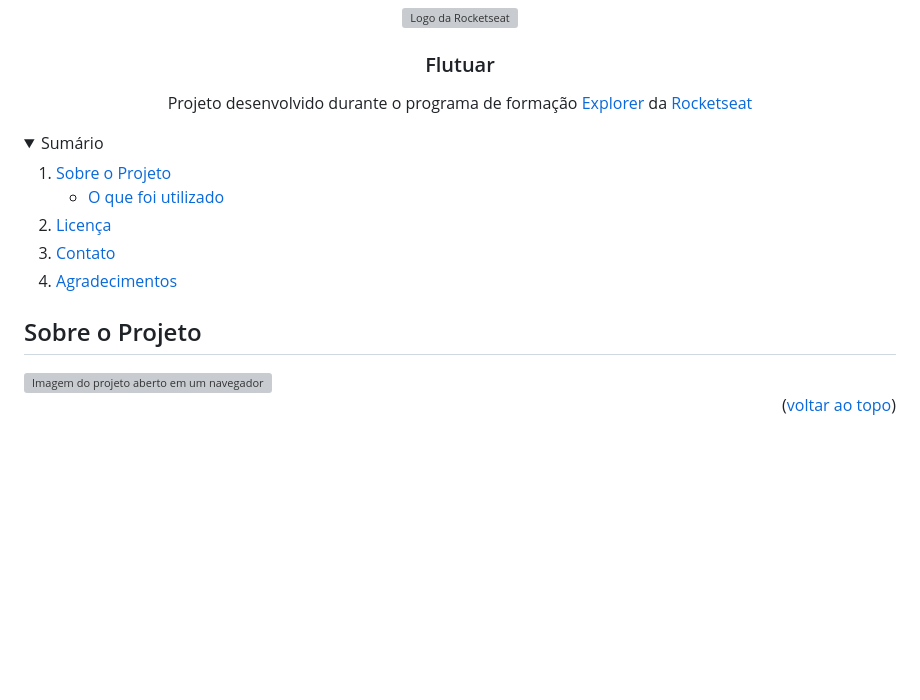
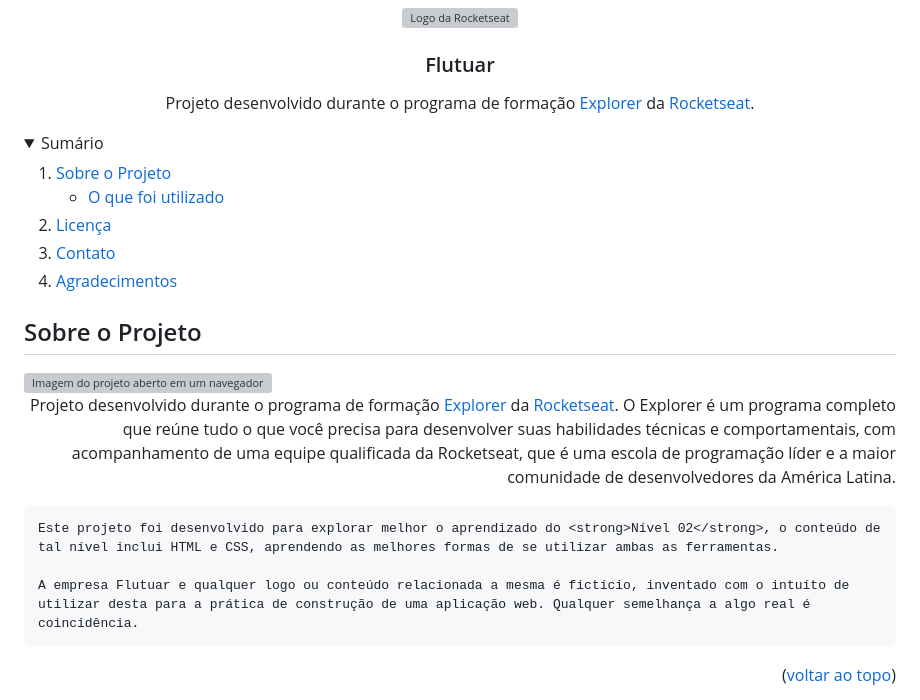
Before and after one commit to lurimo/Explorer-Flutuar, a Markdown page: README.md, the part around the change. Rendered like a GitHub page; folded sections open; blank space fills up the shorter version; grey boxes are pictures that could not be loaded.

```diff
--- a/README.md
+++ b/README.md
@@ -13,7 +13,7 @@
 <h3 align="center">Flutuar</h3>
 
   <p align="center">
-    Projeto desenvolvido durante o programa de formação <a href="https://www.rocketseat.com.br/explorer">Explorer</a> da <a href="https://www.rocketseat.com.br/">Rocketseat</a>
+    Projeto desenvolvido durante o programa de formação <a href="https://www.rocketseat.com.br/explorer">Explorer</a> da <a href="https://www.rocketseat.com.br/">Rocketseat</a>.
   </p>
 </div>
 
@@ -39,6 +39,13 @@
 
 <img src="https://i.imgur.com/NrA53DG.png" alt="Imagem do projeto aberto em um navegador."  width="800" height="800" style="text-align: center">
 
+<p align="right">
+    Projeto desenvolvido durante o programa de formação <a href="https://www.rocketseat.com.br/explorer">Explorer</a> da <a href="https://www.rocketseat.com.br/">Rocketseat</a>. O Explorer é um programa completo que reúne tudo o que você precisa para desenvolver suas habilidades técnicas e comportamentais, com acompanhamento de uma equipe qualificada da Rocketseat, que é uma escola de programação líder e a maior comunidade de desenvolvedores da América Latina.
+
+    Este projeto foi desenvolvido para explorar melhor o aprendizado do <strong>Nível 02</strong>, o conteúdo de tal nível inclui HTML e CSS, aprendendo as melhores formas de se utilizar ambas as ferramentas.
+
+    A empresa Flutuar e qualquer logo ou conteúdo relacionada a mesma é fictício, inventado com o intuíto de utilizar desta para a prática de construção de uma aplicação web. Qualquer semelhança a algo real é coincidência.
+</p>
 
 <p align="right">(<a href="#readme-top">voltar ao topo</a>)</p>
 
```
